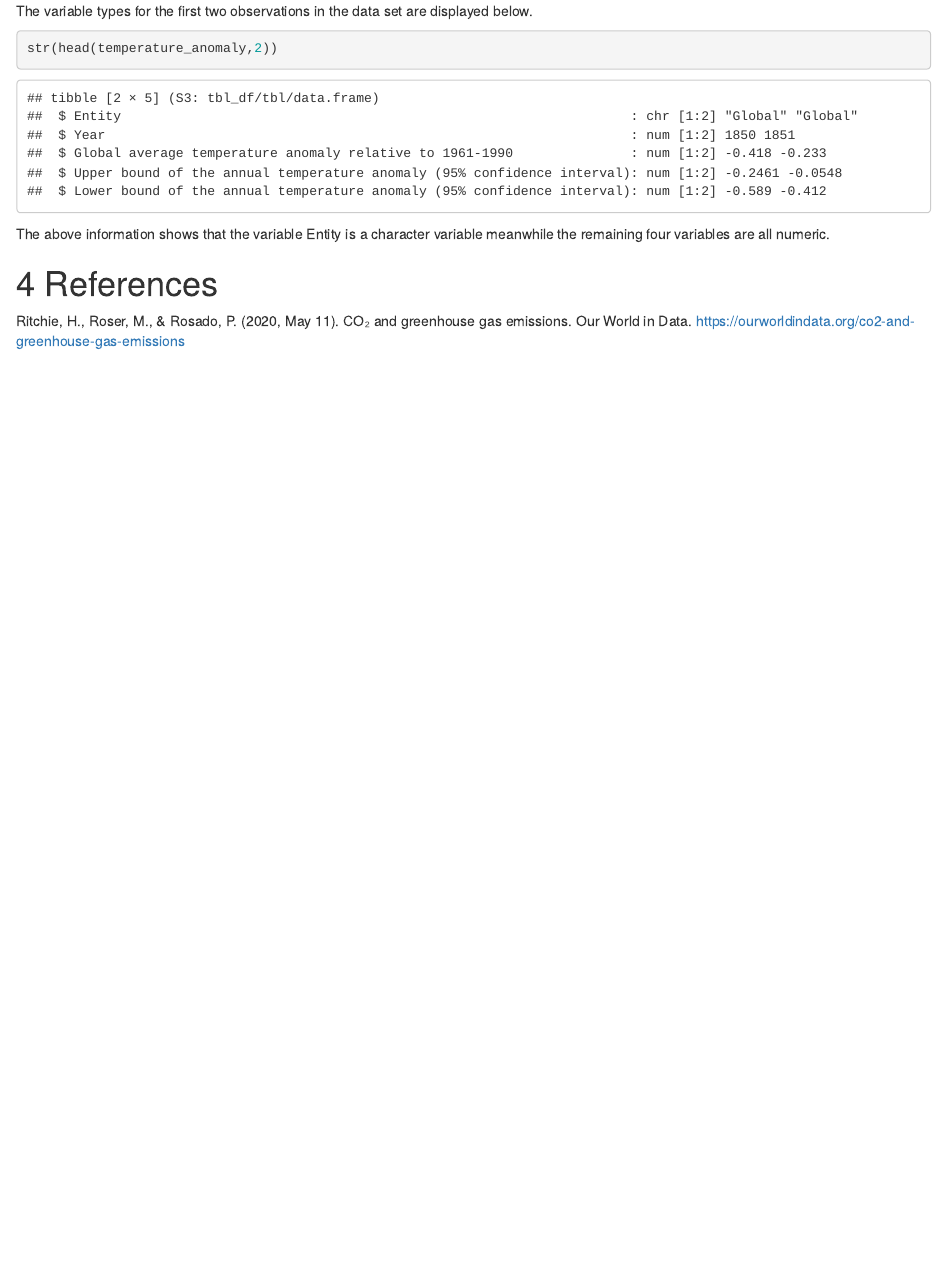
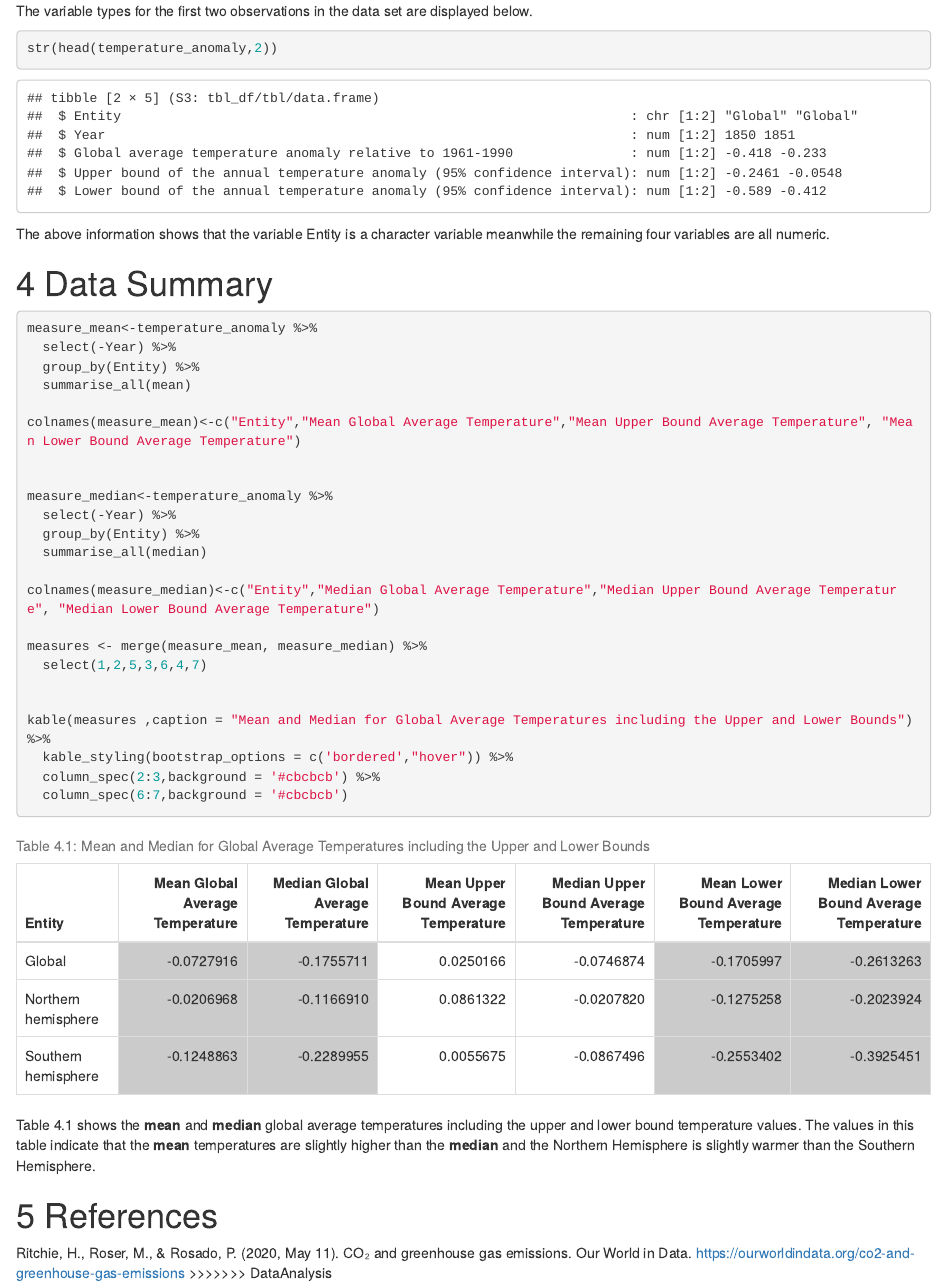
Before and after one commit to lisapizzol/ETO5513_Assignment1, an R Markdown document (Assignment1_LisaPizzol.Rmd): the page in a window 1100 px wide, from 1040 px down. The pictures show the output file Assignment1_LisaPizzol.html that the author committed with the source, opened offline.

Commit message:
Commit 7 - Data summary section completed and minor changes to other sections

````diff
--- a/Assignment1_LisaPizzol.Rmd
+++ b/Assignment1_LisaPizzol.Rmd
@@ -59,7 +56,37 @@ str(head(temperature_anomaly,2))
 
 The above information shows that the variable Entity is a character variable meanwhile the remaining four variables are all numeric.
 
+# Data Summary
 
+```{r}
+measure_mean<-temperature_anomaly %>%
+  select(-Year) %>%
+  group_by(Entity) %>%
+  summarise_all(mean)
+
+colnames(measure_mean)<-c("Entity","Mean Global Average Temperature","Mean Upper Bound Average Temperature", "Mean Lower Bound Average Temperature")
+
+
+measure_median<-temperature_anomaly %>%
+  select(-Year) %>%
+  group_by(Entity) %>%
+  summarise_all(median)
+
+colnames(measure_median)<-c("Entity","Median Global Average Temperature","Median Upper Bound Average Temperature", "Median Lower Bound Average Temperature")
+
+measures <- merge(measure_mean, measure_median) %>%
+  select(1,2,5,3,6,4,7)
+
+
+kable(measures ,caption = "Mean and Median for Global Average Temperatures including the Upper and Lower Bounds.") %>%
+  kable_styling(bootstrap_options = c('bordered',"hover")) %>%
+  column_spec(2:3,background = '#cbcbcb') %>%
+  column_spec(6:7,background = '#cbcbcb')
+
+
+
+```
+Table 4.1 shows the **mean** and **median** global average temperatures including the upper and lower bound temperature values. The values in this table indicate that the **mean** temperatures are slightly higher than the **median** and the Northern Hemisphere is slightly warmer than the Southern Hemisphere.
 
 
 # References
````
Also changed, not shown: Assignment1_LisaPizzol.html, Assignment1_LisaPizzol.Rmd (3 more changed lines).
